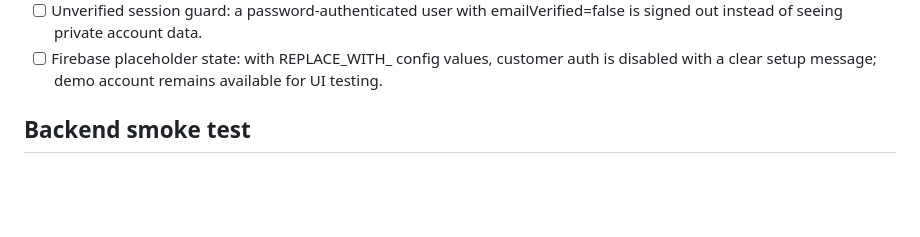
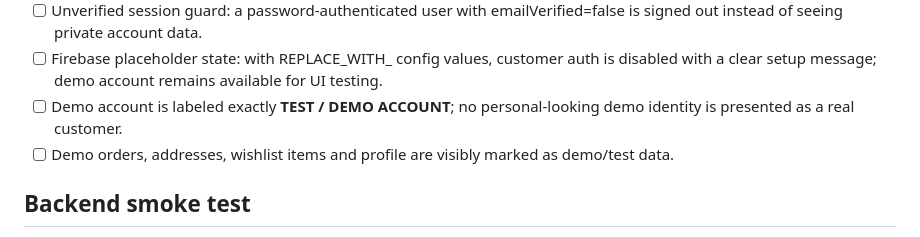
Before and after one commit to tubalrr/Kapeng-Barako, a Markdown page: docs/QA_CHECKLIST.md, the part around the change. Rendered like a GitHub page; blank space fills up the shorter version.

Commit message:
Add demo identity QA checks

```diff
--- a/docs/QA_CHECKLIST.md
+++ b/docs/QA_CHECKLIST.md
@@ -49,6 +49,8 @@ Run this checklist on the deployed GitHub Pages site after Firebase configuratio
 - [ ] Session persistence: after a successful verified login, refreshing the page keeps the customer signed in; closing and reopening the browser keeps the customer signed in when Firebase local persistence is available.
 - [ ] Unverified session guard: a password-authenticated user with emailVerified=false is signed out instead of seeing private account data.
 - [ ] Firebase placeholder state: with REPLACE_WITH_ config values, customer auth is disabled with a clear setup message; demo account remains available for UI testing.
+- [ ] Demo account is labeled exactly **TEST / DEMO ACCOUNT**; no personal-looking demo identity is presented as a real customer.
+- [ ] Demo orders, addresses, wishlist items and profile are visibly marked as demo/test data.
 ## Backend smoke test
 - [ ] Firebase Auth login succeeds.
 - [ ] `admins/{uid}` authorization is enforced.
```
